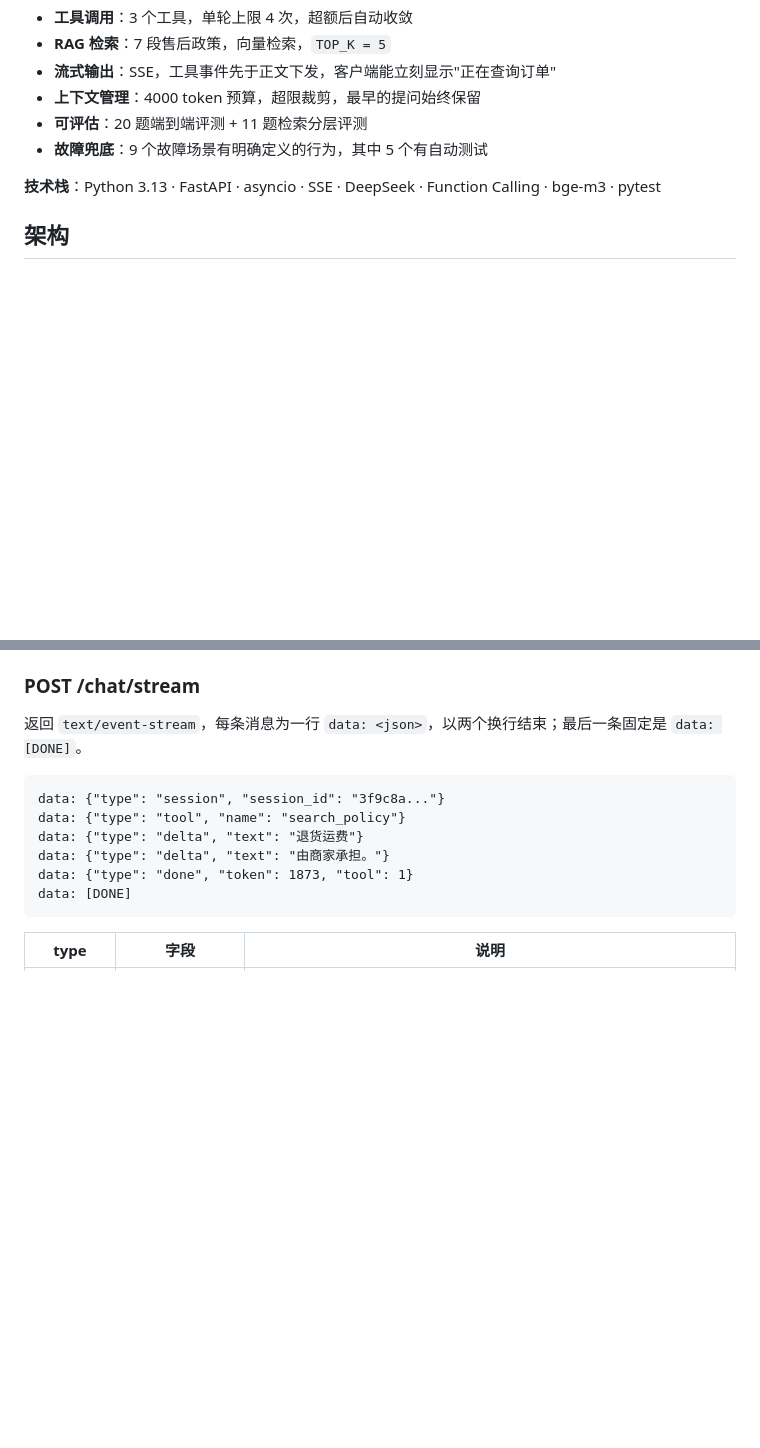
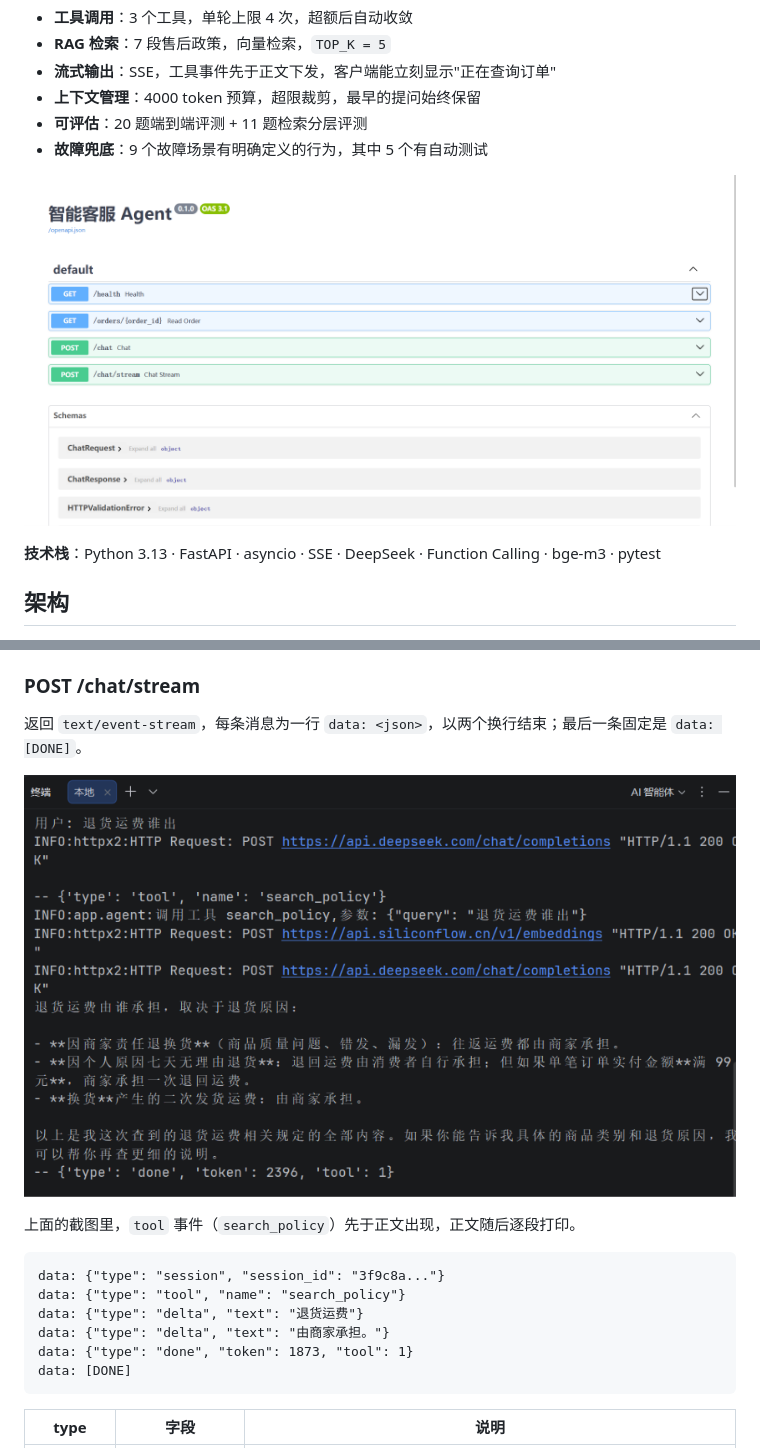
Before and after one commit to YuYuYu-333/customer-service-agent, a Markdown page: README.md, 2 parts joined by grey strips. Drawn GitHub-style; pictures changed too: docs/screenshots/api-docs.png (added), docs/screenshots/streaming.png (added); blank space fills up the shorter version.

Commit message:
README 增加接口文档与流式输出截图

````diff
--- a/README.md
+++ b/README.md
@@ -10,6 +10,8 @@
 - **上下文管理**：4000 token 预算，超限裁剪，最早的提问始终保留
 - **可评估**：20 题端到端评测 + 11 题检索分层评测
 - **故障兜底**：9 个故障场景有明确定义的行为，其中 5 个有自动测试
+
+![接口文档](docs/screenshots/api-docs.png)
 
 **技术栈**：Python 3.13 · FastAPI · asyncio · SSE · DeepSeek · Function Calling · bge-m3 · pytest
 
@@ -246,6 +248,10 @@ pytest
 
 返回 `text/event-stream`，每条消息为一行 `data: <json>`，以两个换行结束；最后一条固定是 `data: [DONE]`。
 
+![流式输出](docs/screenshots/streaming.png)
+
+上面的截图里，`tool` 事件（`search_policy`）先于正文出现，正文随后逐段打印。
+
 ```text
 data: {"type": "session", "session_id": "3f9c8a..."}
 data: {"type": "tool", "name": "search_policy"}
````
